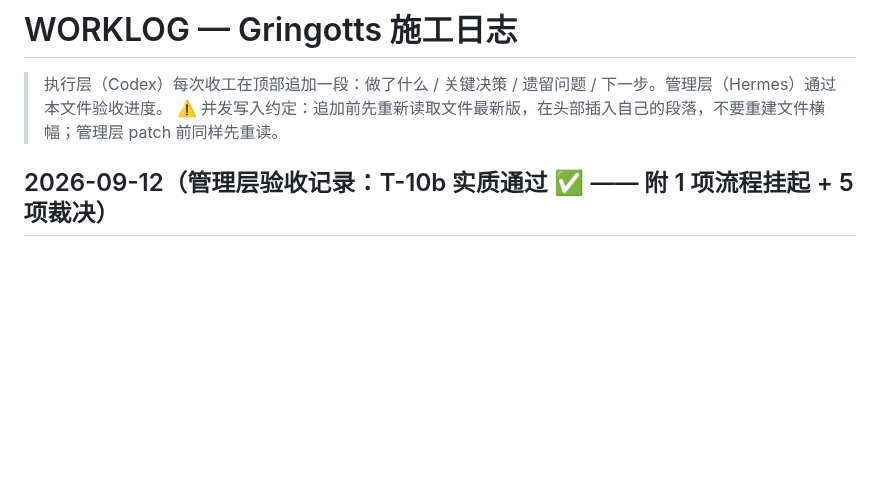
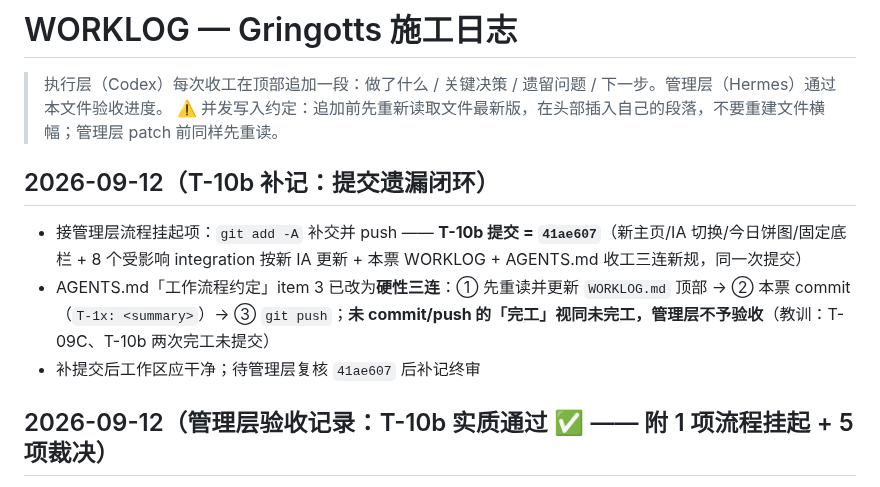
Before and after one commit to ZileiC/gringotts, a Markdown page: WORKLOG.md, the part around the change. GitHub-like rendering; blank space fills up the shorter version.

Commit message:
T-10b: WORKLOG - record commit hash 41ae607 (wrap-up three-step closed)

```diff
--- a/WORKLOG.md
+++ b/WORKLOG.md
@@ -2,6 +2,11 @@
 
 > 执行层（Codex）每次收工在顶部追加一段：做了什么 / 关键决策 / 遗留问题 / 下一步。管理层（Hermes）通过本文件验收进度。
 > ⚠️ 并发写入约定：追加前先重新读取文件最新版，在头部插入自己的段落，不要重建文件横幅；管理层 patch 前同样先重读。
+
+## 2026-09-12（T-10b 补记：提交遗漏闭环）
+- 接管理层流程挂起项：`git add -A` 补交并 push —— **T-10b 提交 = `41ae607`**（新主页/IA 切换/今日饼图/固定底栏 + 8 个受影响 integration 按新 IA 更新 + 本票 WORKLOG + AGENTS.md 收工三连新规，同一次提交）
+- AGENTS.md「工作流程约定」item 3 已改为**硬性三连**：① 先重读并更新 `WORKLOG.md` 顶部 → ② 本票 commit（`T-1x: <summary>`）→ ③ `git push`；**未 commit/push 的「完工」视同未完工，管理层不予验收**（教训：T-09C、T-10b 两次完工未提交）
+- 补提交后工作区应干净；待管理层复核 `41ae607` 后补记终审
 
 ## 2026-09-12（管理层验收记录：T-10b 实质通过 ✅ —— 附 1 项流程挂起 + 5 项裁决）
 - **⚠️ 流程挂起项（验收结论待生效）**：本票全部代码与证据**未提交**（`git status` 显示 home_page.dart / 8 个 integration / AGENTS.md / WORKLOG 等 16 个文件 modified + 5 个 untracked，均在 worktree）。按 Round-7 事故后本管理层自订铁律「**验收结论必须标注所依据的 commit hash，不得基于工作区瞬时状态**」，本次结论为**实质通过、待补提交后生效**——执行层补 `git add -A && git commit && git push`，管理层复核 hash 后补记终审。**这是第二次「完工未提交」（首次为 T-09C）**，建议在 AGENTS.md 收工清单加一条硬性三连：**WORKLOG → commit → push**
```
